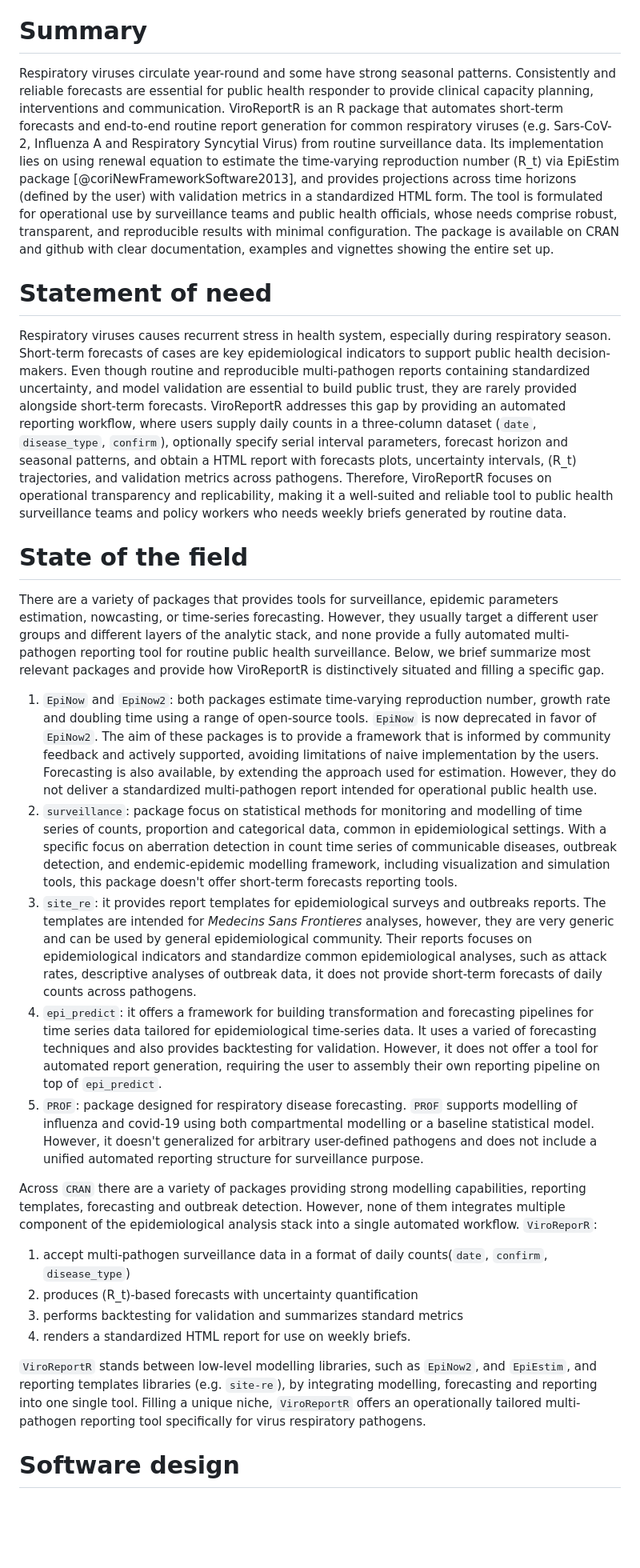
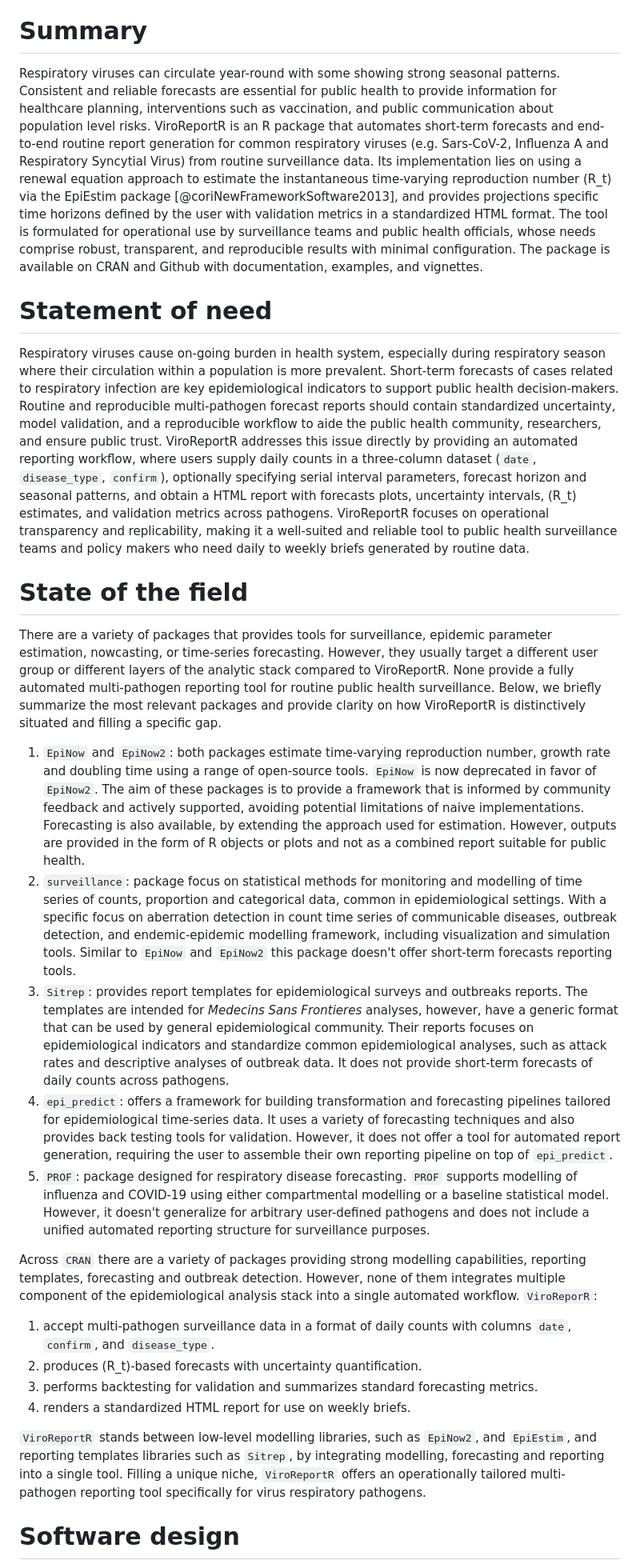
Before and after one commit to BCCDC-PHSA/ViroReportR, a Markdown page: paper.md, the part around one of its changes. Shown at 80% size. Rendered like a GitHub page; blank space fills up the shorter version.

Commit message:
Re #3. Revision of JoSS paper.

```diff
--- a/paper.md
+++ b/paper.md
@@ -49,28 +49,29 @@ bibliography: paper.bib
 
 # Summary
 
-Respiratory viruses circulate year-round and some have strong seasonal patterns. Consistently and reliable forecasts are essential for public health responder to provide clinical capacity planning, interventions and communication. ViroReportR is an R package that automates short-term forecasts and end-to-end routine report generation for common respiratory viruses (e.g. Sars-CoV-2, Influenza A and Respiratory Syncytial Virus) from routine surveillance data. Its implementation lies on using renewal equation to estimate the time-varying reproduction number \(R_t\) via EpiEstim package  [@coriNewFrameworkSoftware2013], and provides projections across time horizons (defined by the user) with validation metrics in a standardized HTML form. The tool is formulated for operational use by surveillance teams and public health officials, whose needs comprise robust, transparent, and reproducible results with minimal configuration. The package is available on CRAN and github with clear documentation, examples and vignettes showing the entire set up.
+Respiratory viruses can circulate year-round with some showing strong seasonal patterns. Consistent and reliable forecasts are essential for public health to provide information for healthcare planning, interventions such as vaccination, and public communication about population level risks. ViroReportR is an R package that automates short-term forecasts and end-to-end routine report generation for common respiratory viruses (e.g. Sars-CoV-2, Influenza A and Respiratory Syncytial Virus) from routine surveillance data. Its implementation lies on using a renewal equation approach to estimate the instantaneous time-varying reproduction number \(R_t\) via the EpiEstim package  [@coriNewFrameworkSoftware2013], and provides projections specific time  horizons defined by the user with validation metrics in a standardized HTML format. The tool is formulated for operational use by surveillance teams and public health officials, whose needs comprise robust, transparent, and reproducible results with minimal configuration. The package is available on CRAN and Github with documentation, examples, and vignettes.
 
 # Statement of need
-Respiratory viruses causes recurrent stress in health system, especially during respiratory season. Short-term forecasts of cases are key epidemiological indicators to support public health decision-makers. Even though routine and reproducible multi-pathogen reports containing standardized uncertainty, and model validation are essential to build public trust, they are rarely provided alongside short-term forecasts. ViroReportR addresses this gap by providing an automated reporting workflow, where users supply daily counts in a three-column dataset (`date`, `disease_type`, `confirm`), optionally specify serial interval parameters, forecast horizon and seasonal patterns, and obtain a HTML report with forecasts plots, uncertainty intervals, \(R_t\) trajectories, and validation metrics across pathogens. Therefore, ViroReportR focuses on operational transparency and replicability, making it a well-suited and reliable tool to public health surveillance teams and policy workers who needs weekly briefs generated by routine data.
+
+Respiratory viruses cause on-going burden in health system, especially during respiratory season where their circulation within a population is more prevalent. Short-term forecasts of cases related to respiratory infection are key epidemiological indicators to support public health decision-makers. Routine and reproducible multi-pathogen forecast reports should contain standardized uncertainty, model validation, and a reproducible workflow to aide the public health community, researchers, and ensure public trust. ViroReportR addresses this issue directly by providing an automated reporting workflow, where users supply daily counts in a three-column dataset (`date`, `disease_type`, `confirm`), optionally specifying serial interval parameters, forecast horizon and seasonal patterns, and obtain a HTML report with forecasts plots, uncertainty intervals, \(R_t\) estimates, and validation metrics across pathogens. ViroReportR focuses on operational transparency and replicability, making it a well-suited and reliable tool to public health surveillance teams and policy makers who need daily to weekly briefs generated by routine data.
 
 # State of the field
-There are a variety of packages that provides tools for surveillance, epidemic parameters estimation, nowcasting, or time-series forecasting. However, they usually target a different user groups and different layers of the analytic stack, and none provide a fully automated multi-pathogen reporting tool for routine public health surveillance. Below, we brief summarize most relevant packages and provide how ViroReportR is distinctively situated and filling a specific gap.
+There are a variety of packages that provides tools for surveillance, epidemic parameter estimation, nowcasting, or time-series forecasting. However, they usually target a different user group or different layers of the analytic stack compared to ViroReportR. None provide a fully automated multi-pathogen reporting tool for routine public health surveillance. Below, we briefly summarize the most relevant packages and provide clarity on how ViroReportR is distinctively situated and filling a specific gap.
 
-1. `EpiNow` and `EpiNow2`: both packages estimate time-varying reproduction number, growth rate and doubling time using a range of open-source tools. `EpiNow` is now deprecated in favor of `EpiNow2`. The aim of these packages is to provide a framework that is informed by community feedback and actively supported, avoiding limitations of naive implementation by the users. Forecasting is also available, by extending the approach used for estimation. However, they do not deliver a standardized multi-pathogen report intended for operational public health use.
-2. `surveillance`: package focus on statistical methods for monitoring and modelling of time series of counts, proportion and categorical data, common in epidemiological settings. With a specific focus on aberration detection in count time series of communicable diseases, outbreak detection, and endemic-epidemic modelling framework, including visualization and simulation tools, this package doesn't offer short-term forecasts reporting tools.
-3. `site_re`: it provides report templates for epidemiological surveys and outbreaks reports. The templates are intended for *Medecins Sans Frontieres* analyses, however, they are very generic and can be used by general epidemiological community. Their reports focuses on epidemiological indicators and standardize common epidemiological analyses, such as attack rates, descriptive analyses of outbreak data, it does  not provide short-term forecasts of daily counts across pathogens.
-4. `epi_predict`: it offers a framework for building transformation and forecasting pipelines for time series data tailored for epidemiological time-series data. It uses a varied of forecasting techniques and also provides backtesting for validation. However, it does not offer a tool for automated report generation, requiring the user to assembly their own reporting pipeline on top of `epi_predict`.
-5. `PROF`: package designed for respiratory disease forecasting. `PROF` supports modelling of influenza and covid-19 using both compartmental modelling or a baseline statistical model. However, it doesn't generalized for arbitrary user-defined pathogens and does not include a unified automated reporting structure for surveillance purpose.
+1. `EpiNow` and `EpiNow2`: both packages estimate time-varying reproduction number, growth rate and doubling time using a range of open-source tools. `EpiNow` is now deprecated in favor of `EpiNow2`. The aim of these packages is to provide a framework that is informed by community feedback and actively supported, avoiding potential limitations of naive implementations. Forecasting is also available, by extending the approach used for estimation. However, outputs are provided in the form of R objects or plots and not as a combined report suitable for public health.
+2. `surveillance`: package focus on statistical methods for monitoring and modelling of time series of counts, proportion and categorical data, common in epidemiological settings. With a specific focus on aberration detection in count time series of communicable diseases, outbreak detection, and endemic-epidemic modelling framework, including visualization and simulation tools. Similar to `EpiNow` and `EpiNow2` this package doesn't offer short-term forecasts reporting tools.
+3. `Sitrep`: provides report templates for epidemiological surveys and outbreaks reports. The templates are intended for *Medecins Sans Frontieres* analyses, however, have a generic format that can be used by general epidemiological community. Their reports focuses on epidemiological indicators and standardize common epidemiological analyses, such as attack rates and descriptive analyses of outbreak data. It does not provide short-term forecasts of daily counts across pathogens.
+4. `epi_predict`:  offers a framework for building transformation and forecasting pipelines tailored for epidemiological time-series data. It uses a variety of forecasting techniques and also provides back testing tools for validation. However, it does not offer a tool for automated report generation, requiring the user to assemble their own reporting pipeline on top of `epi_predict`.
+5. `PROF`: package designed for respiratory disease forecasting. `PROF` supports modelling of influenza and COVID-19 using either compartmental modelling or a baseline statistical model. However, it doesn't generalize for arbitrary user-defined pathogens and does not include a unified automated reporting structure for surveillance purposes.
 
 Across `CRAN` there are a variety of packages providing strong modelling capabilities, reporting templates, forecasting and outbreak detection. However, none of them integrates multiple component of the epidemiological analysis stack into a single automated workflow.
 `ViroReporR`:
-1. accept multi-pathogen surveillance data in a format of daily counts(`date`, `confirm`, `disease_type`)
-2. produces \(R_t)\-based forecasts with uncertainty quantification
-3. performs backtesting for validation and summarizes standard metrics
+1. accept multi-pathogen surveillance data in a format of daily counts with columns `date`, `confirm`, and `disease_type`.
+2. produces \(R_t)\-based forecasts with uncertainty quantification.
+3. performs backtesting for validation and summarizes standard forecasting metrics.
 4. renders a standardized HTML report for use on weekly briefs.
 
-`ViroReportR` stands between low-level modelling libraries, such as `EpiNow2`, and `EpiEstim`, and reporting templates libraries (e.g. `site-re`), by integrating modelling, forecasting and reporting into one single tool. Filling a unique niche, `ViroReportR` offers an operationally tailored multi-pathogen reporting tool specifically for virus respiratory pathogens.
+`ViroReportR` stands between low-level modelling libraries, such as `EpiNow2`, and `EpiEstim`, and reporting templates libraries such as `Sitrep`, by integrating modelling, forecasting and reporting into a single tool. Filling a unique niche, `ViroReportR` offers an operationally tailored multi-pathogen reporting tool specifically for virus respiratory pathogens.
 
 # Software design
 
```
Also changed, not shown: other parts of paper.md (+17 -6 lines).
